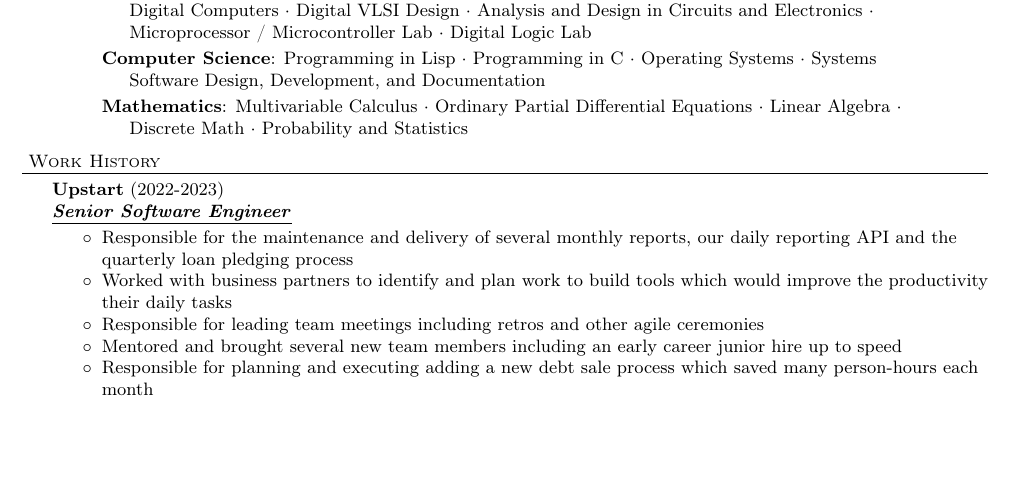
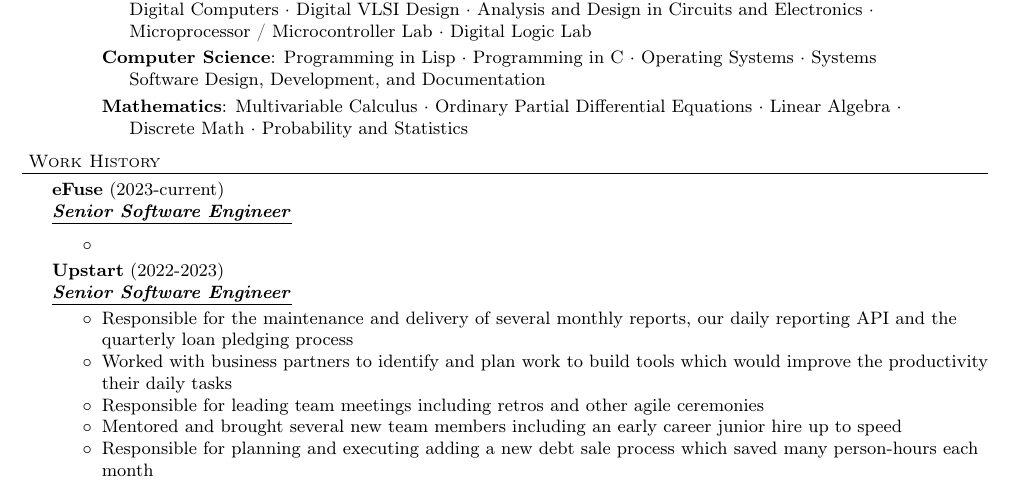
Before and after one commit to paul-schwendenman/resume, a LaTeX CV (resume.tex): part of page 1 of 2, cut so that both start at the same text, the shorter picture padded with empty space. Compiled offline with pdfLaTeX.

Commit message:
Add eFuse

```diff
--- a/resume.tex
+++ b/resume.tex
@@ -71,6 +71,10 @@
 
 
 \header{Work History}
+\employer{eFuse}{2023-current}{Senior Software Engineer}
+	\begin{achievements}
+	\item
+	\end{achievements}
 \employer{Upstart}{2022-2023}{Senior Software Engineer}
 	\begin{achievements}
 	\item Responsible for the maintenance and delivery of several monthly reports, our daily reporting API and the quarterly loan pledging process
```
